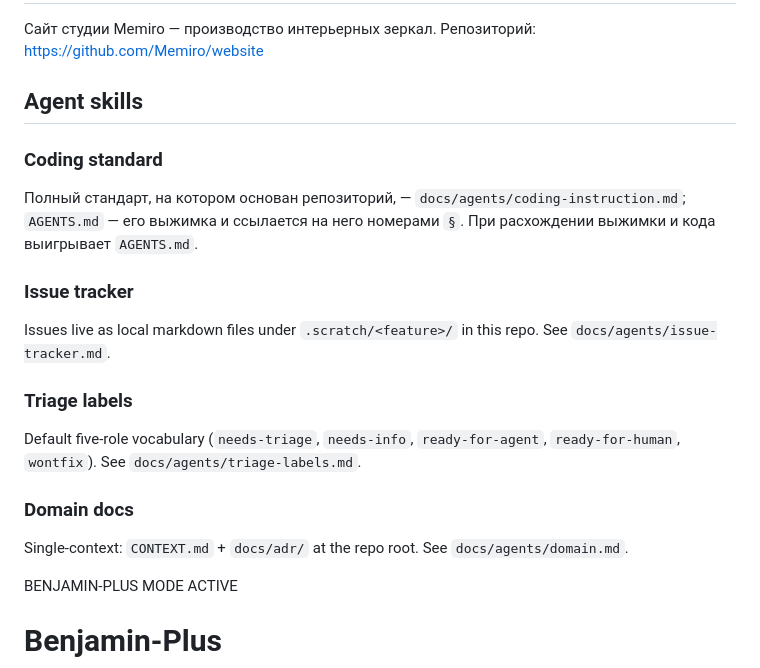
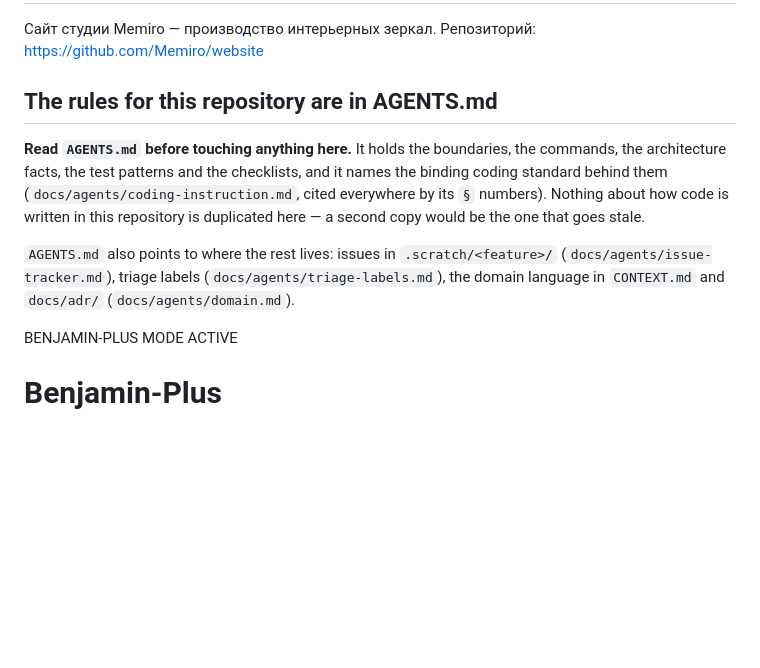
Before and after one commit to Memiro/website, a Markdown page: CLAUDE.md, the part around the change. Rendered like a GitHub page; blank space fills up the shorter version.

```diff
--- a/CLAUDE.md
+++ b/CLAUDE.md
@@ -3,25 +3,19 @@
 Сайт студии Memiro — производство интерьерных зеркал.
 Репозиторий: https://github.com/Memiro/website
 
-## Agent skills
+## The rules for this repository are in AGENTS.md
 
-### Coding standard
+**Read `AGENTS.md` before touching anything here.** It holds the boundaries,
+the commands, the architecture facts, the test patterns and the checklists,
+and it names the binding coding standard behind them
+(`docs/agents/coding-instruction.md`, cited everywhere by its `§` numbers).
+Nothing about how code is written in this repository is duplicated here — a
+second copy would be the one that goes stale.
 
-Полный стандарт, на котором основан репозиторий, — `docs/agents/coding-instruction.md`;
-`AGENTS.md` — его выжимка и ссылается на него номерами `§`. При расхождении
-выжимки и кода выигрывает `AGENTS.md`.
-
-### Issue tracker
-
-Issues live as local markdown files under `.scratch/<feature>/` in this repo. See `docs/agents/issue-tracker.md`.
-
-### Triage labels
-
-Default five-role vocabulary (`needs-triage`, `needs-info`, `ready-for-agent`, `ready-for-human`, `wontfix`). See `docs/agents/triage-labels.md`.
-
-### Domain docs
-
-Single-context: `CONTEXT.md` + `docs/adr/` at the repo root. See `docs/agents/domain.md`.
+`AGENTS.md` also points to where the rest lives: issues in `.scratch/<feature>/`
+(`docs/agents/issue-tracker.md`), triage labels
+(`docs/agents/triage-labels.md`), the domain language in `CONTEXT.md` and
+`docs/adr/` (`docs/agents/domain.md`).
 
 BENJAMIN-PLUS MODE ACTIVE
 
```
Also changed, not shown: AGENTS.md (+44 -8 lines).
